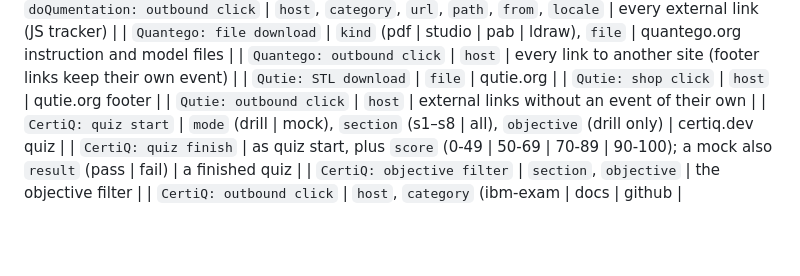
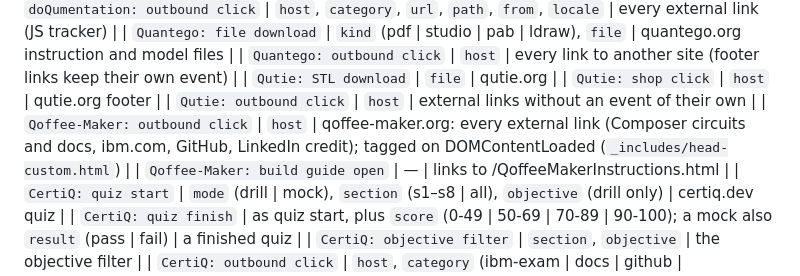
Before and after one commit to JanLahmann/Fun-with-Quantum, a Markdown page: family/EVENTS.md, the part around the change. Drawn GitHub-style; blank space fills up the shorter version.

Commit message:
EVENTS.md: Qoffee-Maker v2 events
Co-Authored-By: Claude Opus 5.5 <noreply@anthropic.com>
Claude-Session: https://claude.ai/code/session_01U7VZEZyQThjWMXqhBzjUh4

```diff
--- a/family/EVENTS.md
+++ b/family/EVENTS.md
@@ -89,6 +89,8 @@ The redesign preview sends the coin-game events above with an extra `v: 2`, and
 | `Qutie: STL download` | `file` | qutie.org |
 | `Qutie: shop click` | `host` | qutie.org footer |
 | `Qutie: outbound click` | `host` | external links without an event of their own |
+| `Qoffee-Maker: outbound click` | `host` | qoffee-maker.org: every external link (Composer circuits and docs, ibm.com, GitHub, LinkedIn credit); tagged on DOMContentLoaded (`_includes/head-custom.html`) |
+| `Qoffee-Maker: build guide open` | — | links to /QoffeeMakerInstructions.html |
 | `CertiQ: quiz start` | `mode` (drill \| mock), `section` (s1–s8 \| all), `objective` (drill only) | certiq.dev quiz |
 | `CertiQ: quiz finish` | as quiz start, plus `score` (0-49 \| 50-69 \| 70-89 \| 90-100); a mock also `result` (pass \| fail) | a finished quiz |
 | `CertiQ: objective filter` | `section`, `objective` | the objective filter |
```
